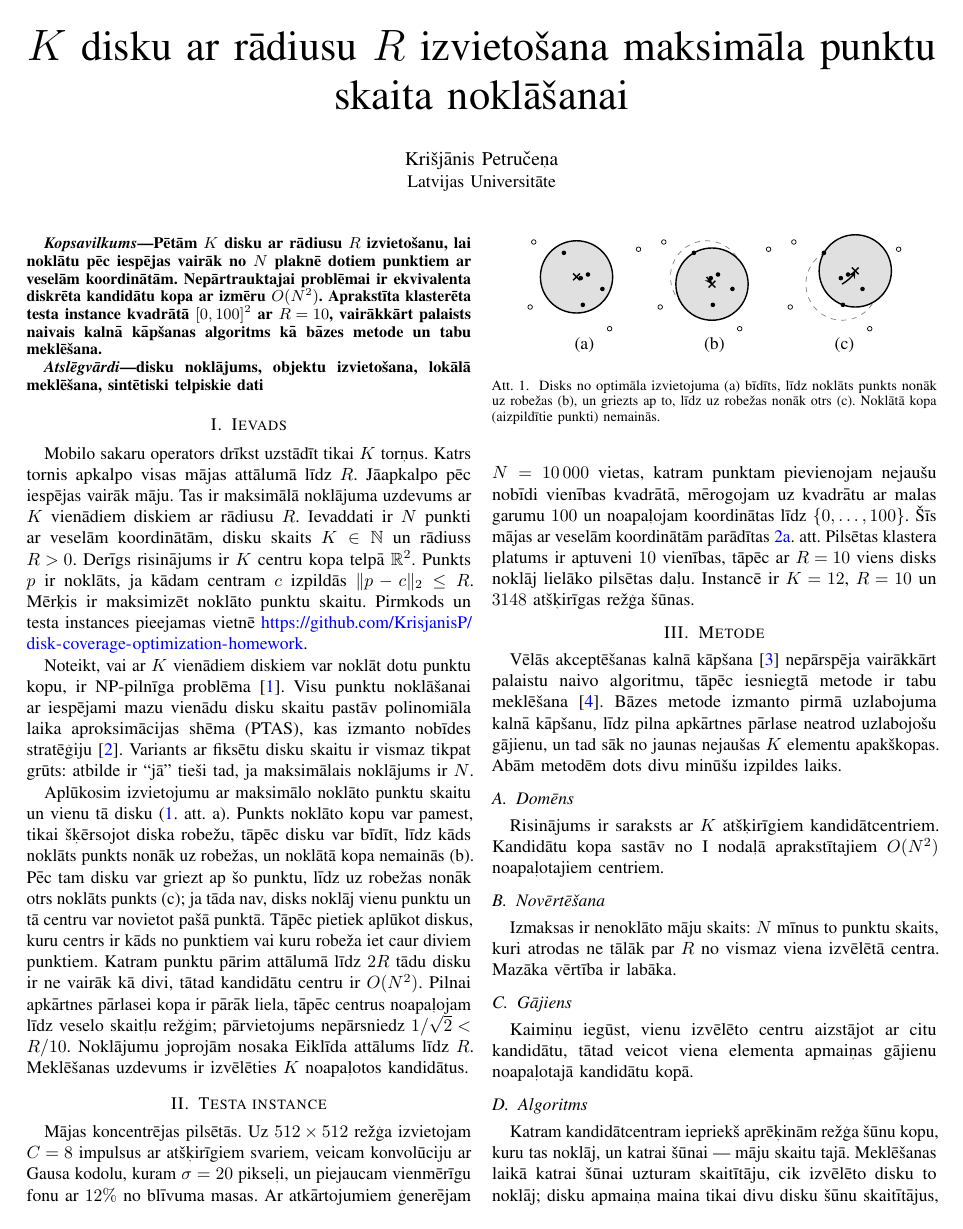
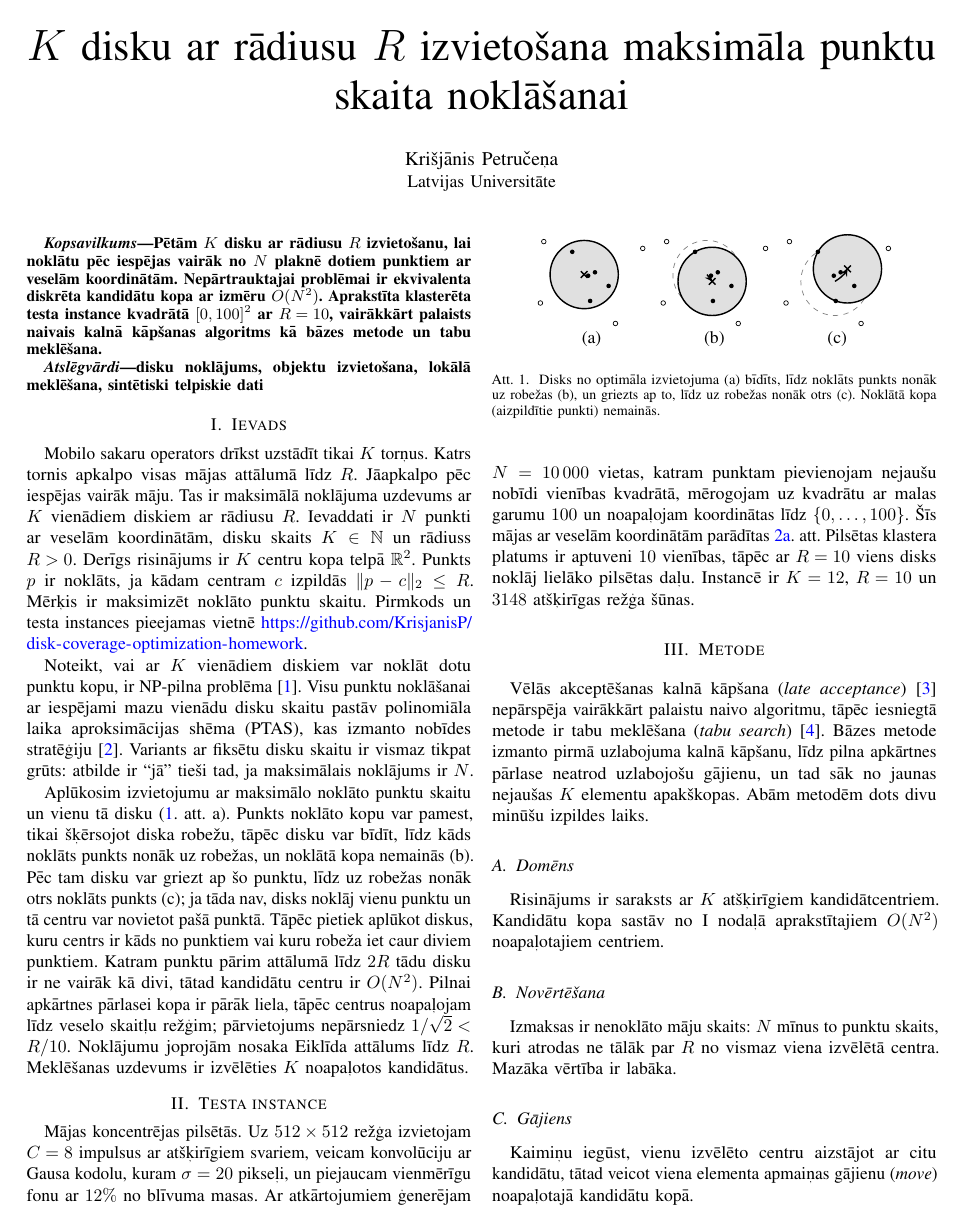
Before and after one commit to KrisjanisP/disk-coverage-optimization-homework, a LaTeX paper (report/main.tex): page 1 of 2. The pictures show the PDF file report/main.pdf that the author committed with the source.

Commit message:
Gloss lecture terms with italic English on first use.
The first-improvement step, tabu search, late acceptance, hill-climbing,
move, and aspiration criterion are easier to match to the slides with the
English names beside the Latvian.

Co-authored-by: Cursor <cursoragent@cursor.com>

```diff
--- a/report/main.tex
+++ b/report/main.tex
@@ -49,7 +49,7 @@ Punkts $p$ ir noklāts, ja kādam centram $c$ izpildās $\|p-c\|_2\le R$.
 Mērķis ir maksimizēt noklāto punktu skaitu.
 Pirmkods un testa instances pieejamas vietnē \url{https://github.com/KrisjanisP/disk-coverage-optimization-homework}.
 
-Noteikt, vai ar $K$ vienādiem diskiem var noklāt dotu punktu kopu, ir NP-pilnīga problēma~\cite{Megiddo1984}.
+Noteikt, vai ar $K$ vienādiem diskiem var noklāt dotu punktu kopu, ir NP-pilna problēma~\cite{Megiddo1984}.
 Visu punktu noklāšanai ar iespējami mazu vienādu disku skaitu pastāv polinomiāla laika aproksimācijas shēma (PTAS), kas izmanto nobīdes stratēģiju~\cite{Hochbaum1985}.
 Variants ar fiksētu disku skaitu ir vismaz tikpat grūts: atbilde ir ``jā'' tieši tad, ja maksimālais noklājums ir $N$.
 
@@ -124,19 +124,19 @@ Instancē ir $K=12$, $R=10$ un $3148$ atšķirīgas režģa šūnas.
 \centering
 \begin{tabular}{@{}c@{\hspace{1.2em}}c@{}}
 \subfloat[Mājas kartē.]{%
-\includegraphics[width=0.32\textwidth]{figures/sampled-houses.pdf}%
+\includegraphics[width=0.30\textwidth]{figures/sampled-houses.pdf}%
 \label{fig:houses}}
 &
 \subfloat[Tabu izvietojums: noklātas $9117$.]{%
-\includegraphics[width=0.32\textwidth]{figures/placement-tabu.pdf}%
+\includegraphics[width=0.30\textwidth]{figures/placement-tabu.pdf}%
 \label{fig:placement}}
 \\[0.2em]
 \subfloat[Diski uz visām mājām.]{%
-\includegraphics[width=0.32\textwidth]{figures/placement-tabu-houses.pdf}%
+\includegraphics[width=0.30\textwidth]{figures/placement-tabu-houses.pdf}%
 \label{fig:placement-houses}}
 &
 \subfloat[Labākās izmaksas: $896$ pret $883$.]{%
-\includegraphics[width=0.32\textwidth]{figures/cost-best.pdf}%
+\includegraphics[width=0.30\textwidth]{figures/cost-best.pdf}%
 \label{fig:cost-best}}
 \end{tabular}
 \caption{Testa instance, tabu diski ar $R=10$ un $120$\,s salīdzinājums.
@@ -146,7 +146,7 @@ Attēlā (b) aizpildītās šūnas ir noklātas (laukums $\propto$ māju skaitam
 
 \section{Metode}
 
-Vēlās akceptēšanas kalnā kāpšana~\cite{Burke2017} nepārspēja vairākkārt palaistu naivo algoritmu, tāpēc iesniegtā metode ir tabu meklēšana~\cite{Glover1989}.
+Vēlās akceptēšanas kalnā kāpšana (\textit{late acceptance})~\cite{Burke2017} nepārspēja vairākkārt palaistu naivo algoritmu, tāpēc iesniegtā metode ir tabu meklēšana (\textit{tabu search})~\cite{Glover1989}.
 Bāzes metode izmanto pirmā uzlabojuma kalnā kāpšanu, līdz pilna apkārtnes pārlase neatrod uzlabojošu gājienu, un tad sāk no jaunas nejaušas $K$ elementu apakškopas.
 Abām metodēm dots divu minūšu izpildes laiks.
 
@@ -162,7 +162,7 @@ Mazāka vērtība ir labāka.
 
 \subsection{Gājiens}
 
-Kaimiņu iegūst, vienu izvēlēto centru aizstājot ar citu kandidātu, tātad veicot viena elementa apmaiņas gājienu noapaļotajā kandidātu kopā.
+Kaimiņu iegūst, vienu izvēlēto centru aizstājot ar citu kandidātu, tātad veicot viena elementa apmaiņas gājienu (\textit{move}) noapaļotajā kandidātu kopā.
 
 \subsection{Algoritms}
 
```
Also changed, not shown: report/main.pdf, report/main.tex (8 more changed lines).
